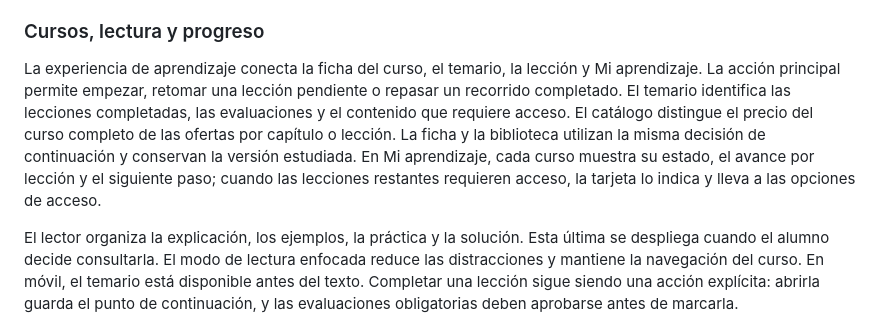
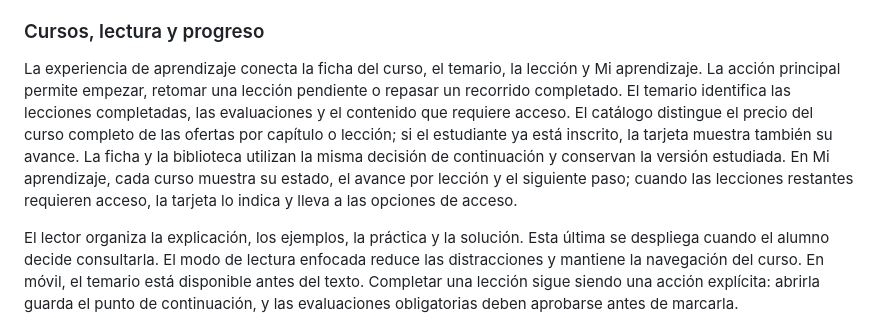
Before and after one commit to caleb-bvm/BTC.EDU, a Markdown page: strategy/19-recomendacion-y-entrega-final.md, the part around the change. Rendered like a GitHub page.

```diff
--- a/strategy/19-recomendacion-y-entrega-final.md
+++ b/strategy/19-recomendacion-y-entrega-final.md
@@ -281,7 +281,7 @@ El lenguaje visual es industrial y monocromo: negro, blanco y grises neutros, co
 
 ### Cursos, lectura y progreso
 
-La experiencia de aprendizaje conecta la ficha del curso, el temario, la lección y Mi aprendizaje. La acción principal permite empezar, retomar una lección pendiente o repasar un recorrido completado. El temario identifica las lecciones completadas, las evaluaciones y el contenido que requiere acceso. El catálogo distingue el precio del curso completo de las ofertas por capítulo o lección. La ficha y la biblioteca utilizan la misma decisión de continuación y conservan la versión estudiada. En Mi aprendizaje, cada curso muestra su estado, el avance por lección y el siguiente paso; cuando las lecciones restantes requieren acceso, la tarjeta lo indica y lleva a las opciones de acceso.
+La experiencia de aprendizaje conecta la ficha del curso, el temario, la lección y Mi aprendizaje. La acción principal permite empezar, retomar una lección pendiente o repasar un recorrido completado. El temario identifica las lecciones completadas, las evaluaciones y el contenido que requiere acceso. El catálogo distingue el precio del curso completo de las ofertas por capítulo o lección; si el estudiante ya está inscrito, la tarjeta muestra también su avance. La ficha y la biblioteca utilizan la misma decisión de continuación y conservan la versión estudiada. En Mi aprendizaje, cada curso muestra su estado, el avance por lección y el siguiente paso; cuando las lecciones restantes requieren acceso, la tarjeta lo indica y lleva a las opciones de acceso.
 
 El lector organiza la explicación, los ejemplos, la práctica y la solución. Esta última se despliega cuando el alumno decide consultarla. El modo de lectura enfocada reduce las distracciones y mantiene la navegación del curso. En móvil, el temario está disponible antes del texto. Completar una lección sigue siendo una acción explícita: abrirla guarda el punto de continuación, y las evaluaciones obligatorias deben aprobarse antes de marcarla.
 
```
Also changed, not shown: src/docs/operacion-y-bitacora.md (+4 -0 lines).
